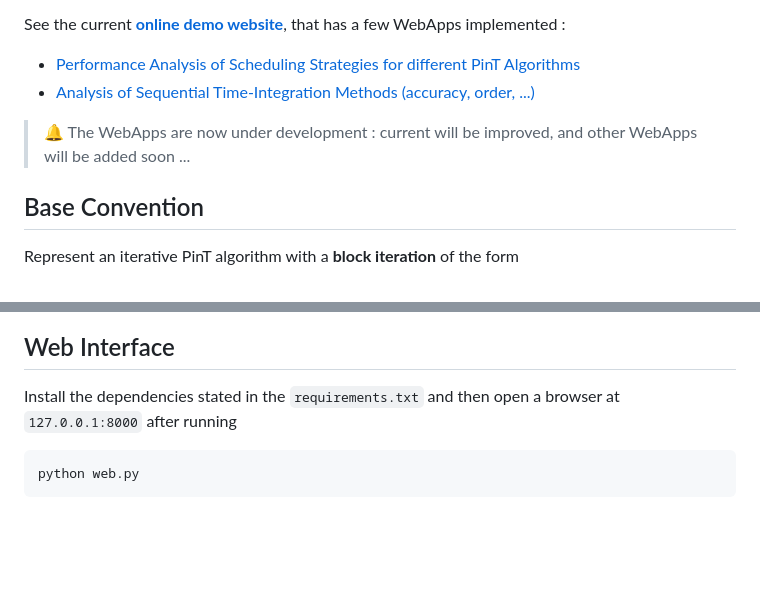
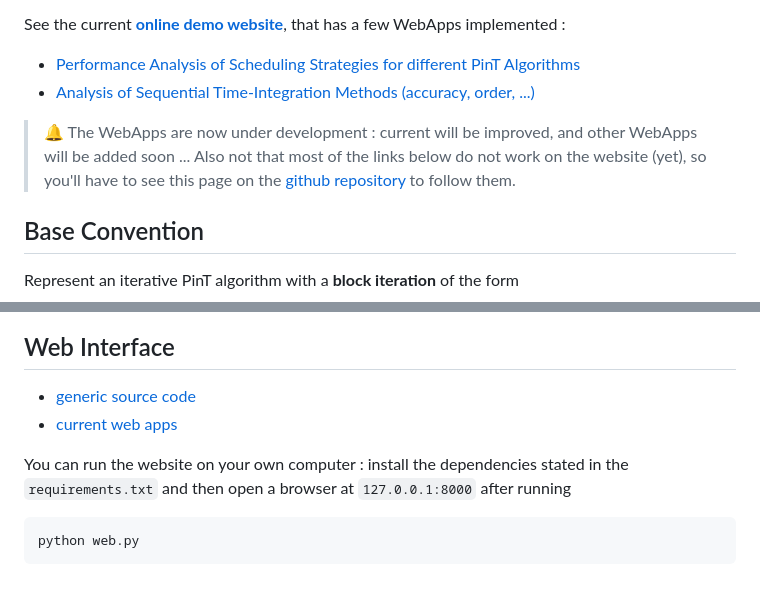
Before and after one commit to Parallel-in-Time/time4apint, a Markdown page: README.md, 2 parts joined by grey strips. Rendered like a GitHub page; blank space fills up the shorter version.

Commit message:
TL: updated readme about links

````diff
--- a/README.md
+++ b/README.md
@@ -13,6 +13,7 @@ See the current [**online demo website**](https://jupyterhub.mat.tu-harburg.de/b
 - [Analysis of Sequential Time-Integration Methods (accuracy, order, ...)](./web_apps/seqint/index.md)
 
 > :bell: The WebApps are now under development : current will be improved, and other WebApps will be added soon ...
+> Also not that most of the links below do not work on the website (yet), so you'll have to see this page on the [github repository](https://github.com/Parallel-in-Time/time4apint#readme) to follow them.
 
 ## Base Convention
 
@@ -105,7 +106,10 @@ This project also received funding from the
 
 ## Web Interface
 
-Install the dependencies stated in the `requirements.txt` and then open a browser at `127.0.0.1:8000` after running
+- [generic source code](./dynamic_site/)
+- [current web apps](./web_apps/)
+
+You can run the website on your own computer : install the dependencies stated in the `requirements.txt` and then open a browser at `127.0.0.1:8000` after running
 
 ```bash
 python web.py
````
Also changed, not shown: other parts of README.md (+1 -1 lines).
